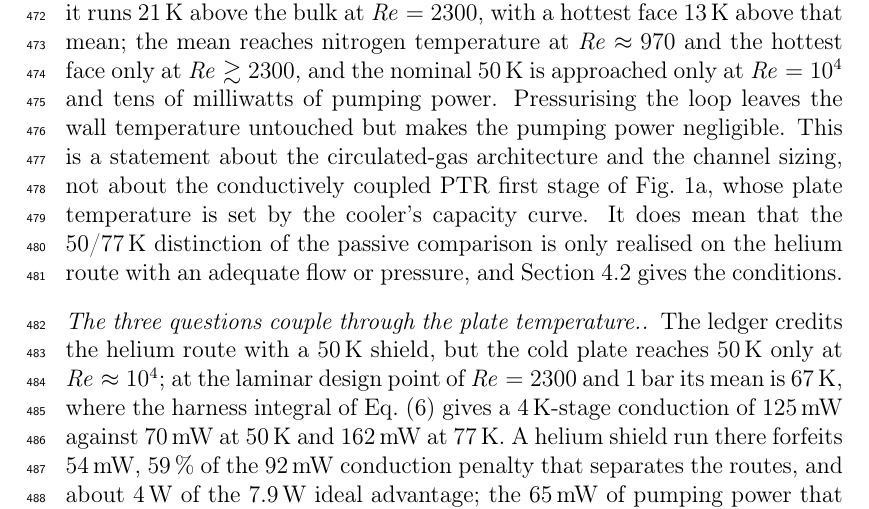
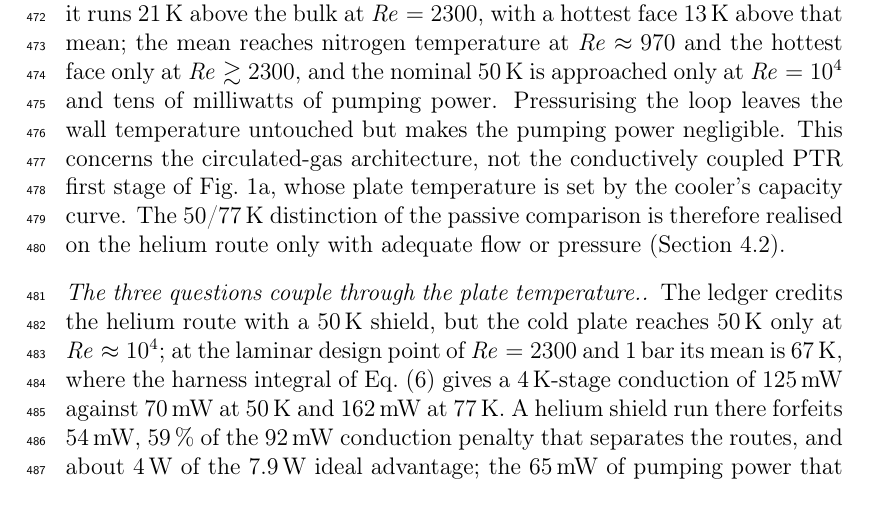
Before and after one commit to Imerson/cryostat-first-shield-He-vs-LN2, a LaTeX paper (manuscript/precooling_v2.tex): part of page 30 of 39, cut so that both start at the same text. Compiled offline with pdfLaTeX.

Commit message:
Trim the helium-plate paragraph
Co-Authored-By: Claude Fable 5.1 <noreply@anthropic.com>

```diff
--- a/manuscript/precooling_v2.tex
+++ b/manuscript/precooling_v2.tex
@@ -983,11 +983,10 @@ above the bulk at $\Re=2300$, with a hottest face 13\,K above that mean; the mea
 nitrogen temperature at $\Re\approx970$ and the hottest face only at $\Re\gtrsim2300$, and the
 nominal 50\,K is approached only at $\Re=10^4$ and tens of milliwatts of pumping power.
 Pressurising the loop leaves the wall temperature untouched but makes the pumping power
-negligible. This is a statement about the circulated-gas architecture and the channel
-sizing, not about the conductively coupled PTR first stage of Fig.~\ref{fig:schematic}a, whose
-plate temperature is set by the cooler's capacity curve. It does mean that the 50/77\,K
-distinction of the passive comparison is only realised on the helium route with an adequate
-flow or pressure, and Section~\ref{sec:res-q2-maps} gives the conditions.
+negligible. This concerns the circulated-gas architecture, not the conductively coupled PTR
+first stage of Fig.~\ref{fig:schematic}a, whose plate temperature is set by the cooler's
+capacity curve. The 50/77\,K distinction of the passive comparison is therefore realised on
+the helium route only with adequate flow or pressure (Section~\ref{sec:res-q2-maps}).
 
 \paragraph{The three questions couple through the plate temperature.} The ledger credits the
 helium route with a 50\,K shield, but the cold plate reaches 50\,K only at $\Re\approx10^4$;
```
Also changed, not shown: manuscript/precooling_v2_draft.pdf.
